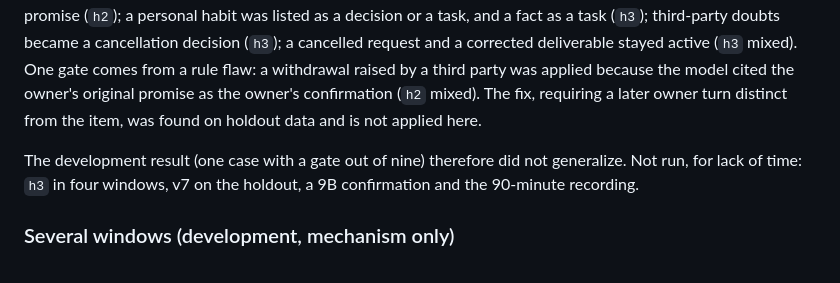
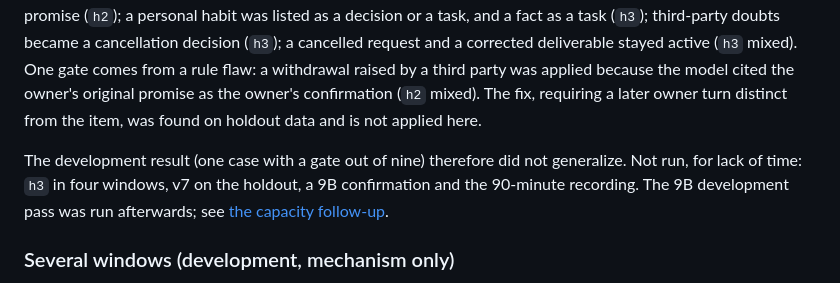
Before and after one commit to alepee/how-was-your-day, a Markdown page: docs/summary-ledger-experiment.md, the part around the change. Drawn GitHub-style.

```diff
--- a/docs/summary-ledger-experiment.md
+++ b/docs/summary-ledger-experiment.md
@@ -78,7 +78,7 @@ Nine cases (`h1`, `h2`, `h3`, each in three language forms), shipped bounds, led
 
 Counterexamples: a job left to an absent person was attributed to the present speaker (`h1`, `h3`); a chair's agenda wish and a collective "we will meet to finish" became personal tasks (`h1`); a refusal phrased outside the cue list ("je ne vais pas m'avancer") grounded a task (`h2`); an unowned obligation was linked to the speaker of another promise (`h2`); a personal habit was listed as a decision or a task, and a fact as a task (`h3`); third-party doubts became a cancellation decision (`h3`); a cancelled request and a corrected deliverable stayed active (`h3` mixed). One gate comes from a rule flaw: a withdrawal raised by a third party was applied because the model cited the owner's original promise as the owner's confirmation (`h2` mixed). The fix, requiring a later owner turn distinct from the item, was found on holdout data and is not applied here.
 
-The development result (one case with a gate out of nine) therefore did not generalize. Not run, for lack of time: `h3` in four windows, v7 on the holdout, a 9B confirmation and the 90-minute recording.
+The development result (one case with a gate out of nine) therefore did not generalize. Not run, for lack of time: `h3` in four windows, v7 on the holdout, a 9B confirmation and the 90-minute recording. The 9B development pass was run afterwards; see [the capacity follow-up](summary-capacity-followup.md).
 
 ### Several windows (development, mechanism only)
 
```
Also changed, not shown: docs/summary-capacity-followup.md (added, +77 -0 lines).
